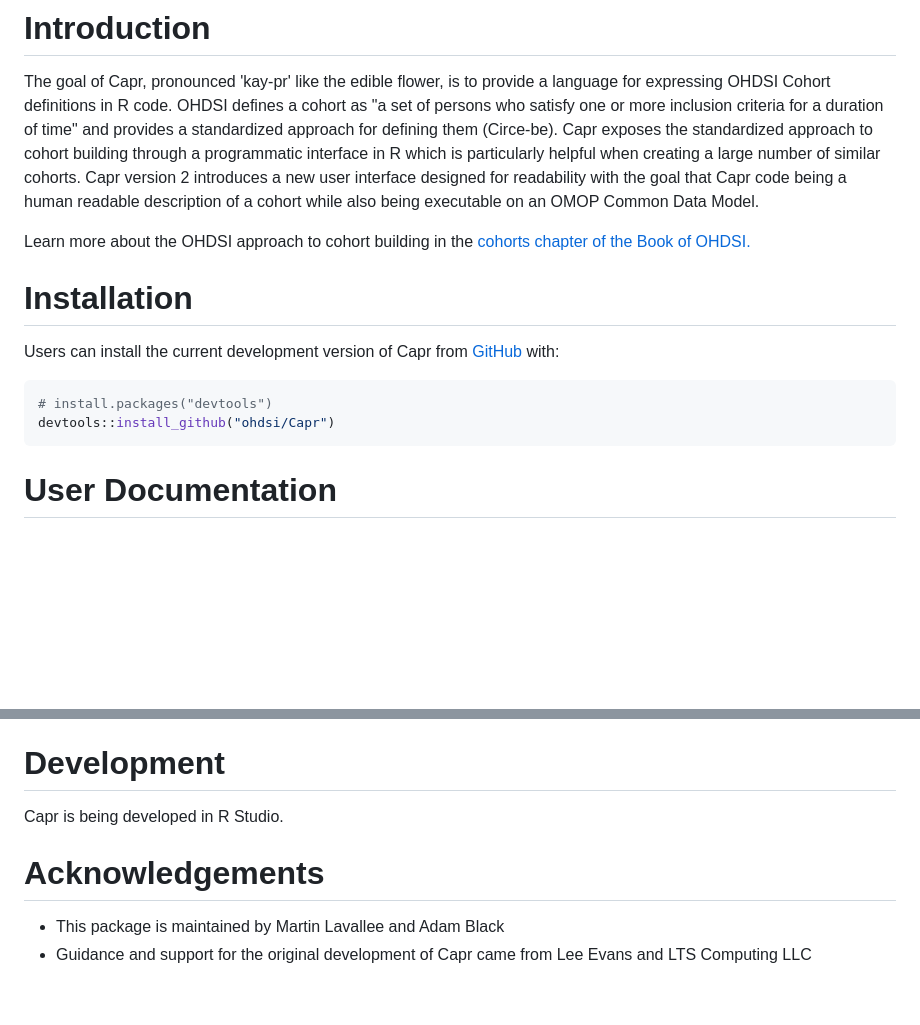
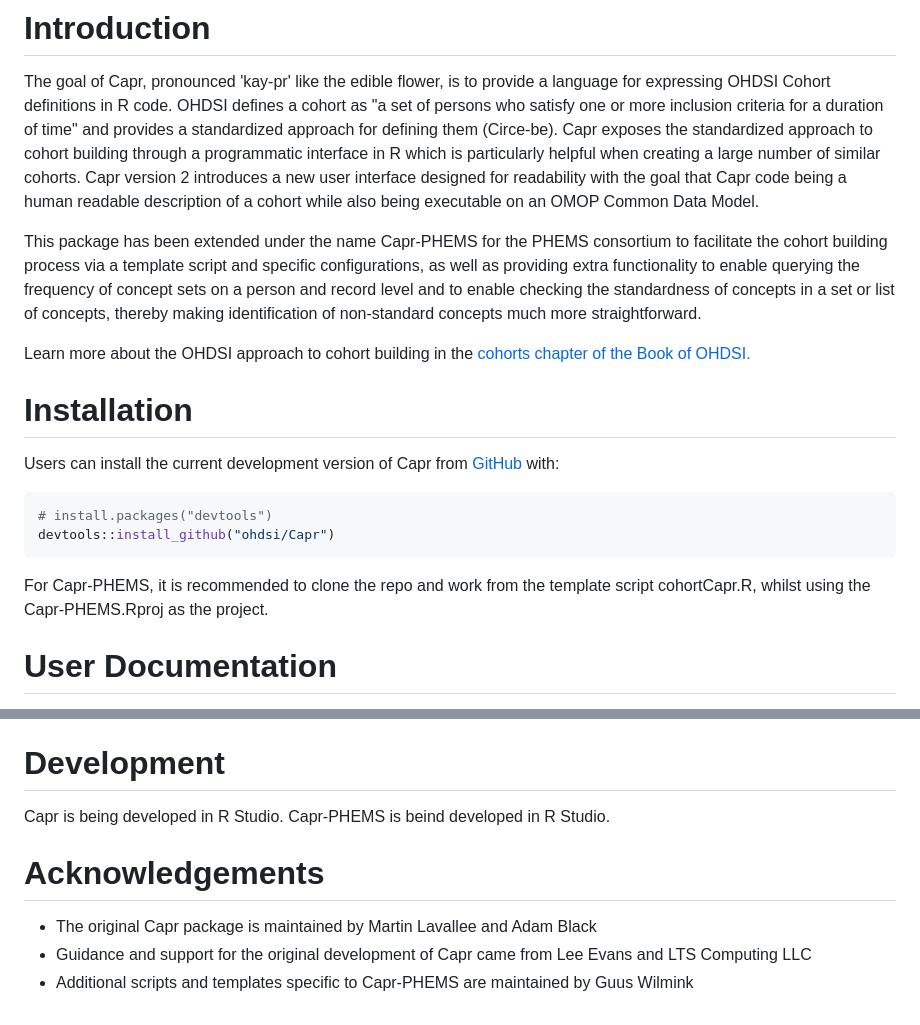
Before and after one commit to OHDSI/Capr, a Markdown page: README.md, 2 parts joined by grey strips. Drawn GitHub-style; blank space fills up the shorter version.

````diff
--- a/README.md
+++ b/README.md
@@ -12,6 +12,8 @@ Capr is part of [HADES](https://ohdsi.github.io/Hades/)
 
 The goal of Capr, pronounced 'kay-pr' like the edible flower, is to provide a language for expressing OHDSI Cohort definitions in R code. OHDSI defines a cohort as "a set of persons who satisfy one or more inclusion criteria for a duration of time" and provides a standardized approach for defining them (Circe-be). Capr exposes the standardized approach to cohort building through a programmatic interface in R which is particularly helpful when creating a large number of similar cohorts. Capr version 2 introduces a new user interface designed for readability with the goal that Capr code being a human readable description of a cohort while also being executable on an OMOP Common Data Model.
 
+This package has been extended under the name Capr-PHEMS for the PHEMS consortium to facilitate the cohort building process via a template script and specific configurations, as well as providing extra functionality to enable querying the frequency of concept sets on a person and record level and to enable checking the standardness of concepts in a set or list of concepts, thereby making identification of non-standard concepts much more straightforward.
+
 Learn more about the OHDSI approach to cohort building in the [cohorts chapter of the Book of OHDSI.](https://ohdsi.github.io/TheBookOfOhdsi/Cohorts.html)
 
 # Installation
@@ -24,6 +26,7 @@ Users can install the current development version of Capr from [GitHub](https://
 devtools::install_github("ohdsi/Capr")
 ```
 
+For Capr-PHEMS, it is recommended to clone the repo and work from the template script cohortCapr.R, whilst using the Capr-PHEMS.Rproj as the project.
 
 # User Documentation
 
@@ -56,8 +59,10 @@ Capr is licensed under Apache License 2.0
 # Development
 
 Capr is being developed in R Studio.
+Capr-PHEMS is beind developed in R Studio.
 
 # Acknowledgements
 
--   This package is maintained by Martin Lavallee and Adam Black
+-   The original Capr package is maintained by Martin Lavallee and Adam Black
 -   Guidance and support for the original development of Capr came from Lee Evans and LTS Computing LLC
+-   Additional scripts and templates specific to Capr-PHEMS are maintained by Guus Wilmink
````
